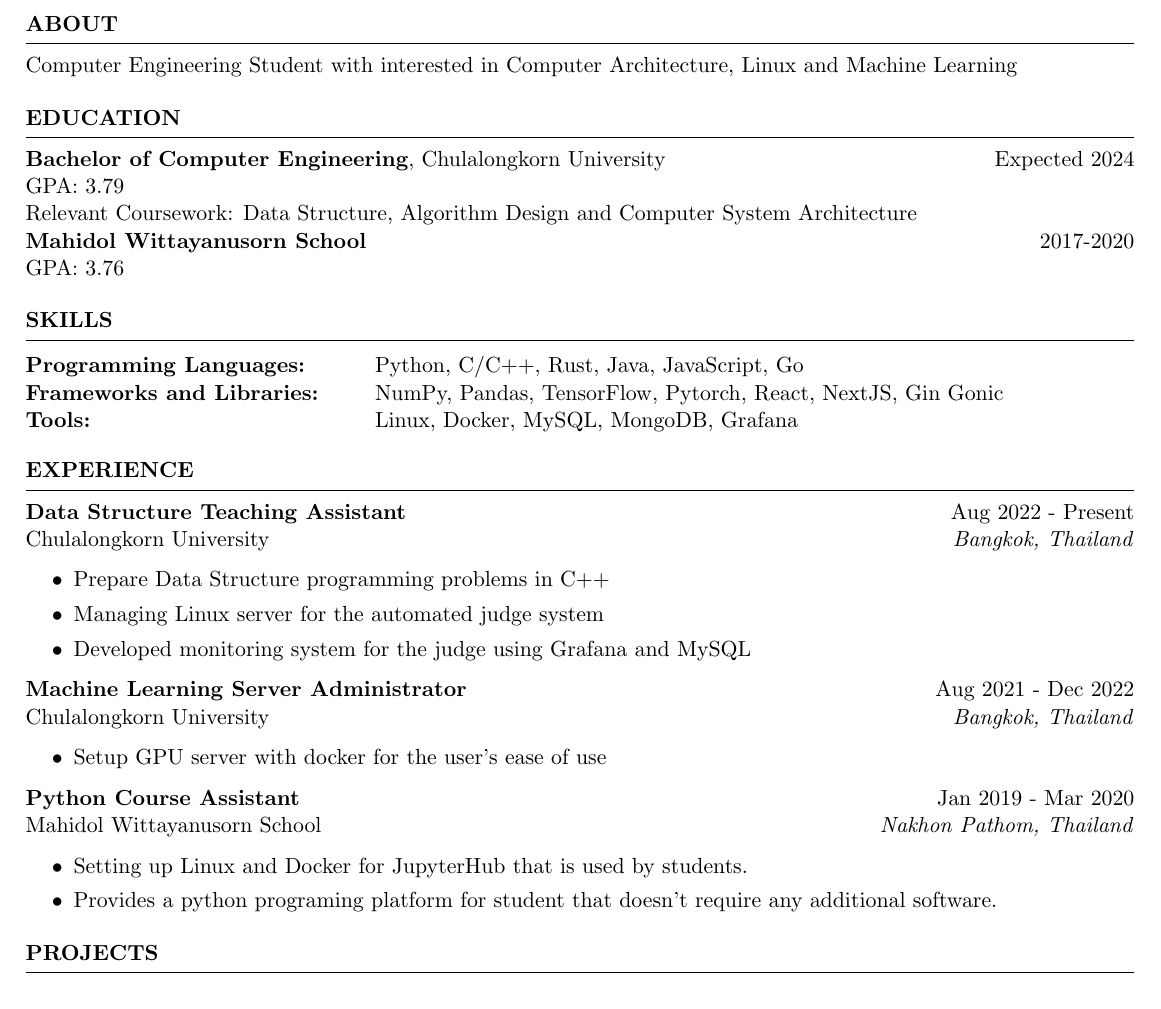
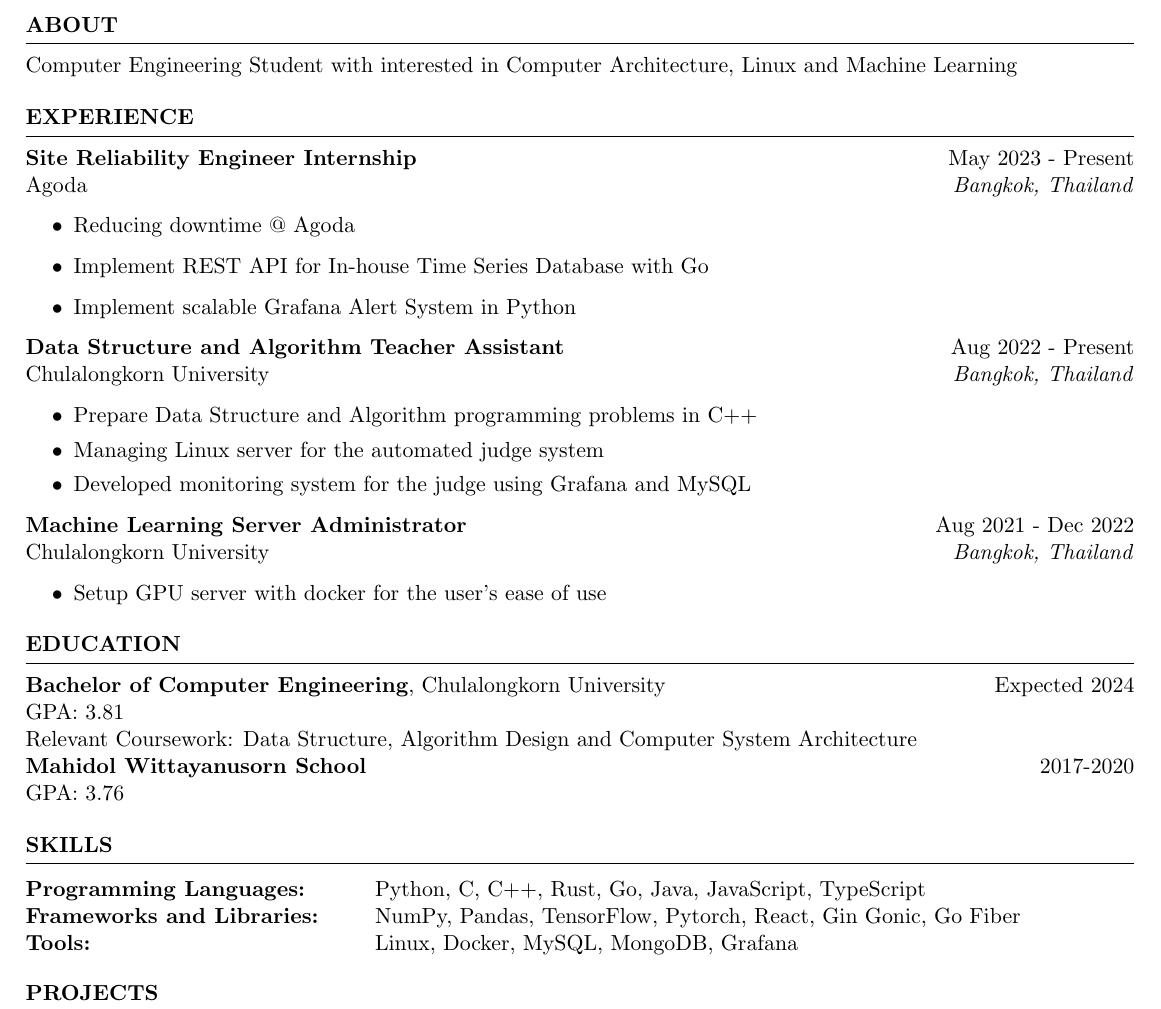
Before and after one commit to noppakorn/resume, a LaTeX CV (resume.tex): part of the page, cut so that both start at the same text. Compiled offline with pdfLaTeX.

Commit message:
agoda internship

```diff
--- a/resume.tex
+++ b/resume.tex
@@ -9,42 +9,23 @@
 
 \begin{document}
 
-%----------------------------------------------------------------------------------------
-%	OBJECTIVE
-%----------------------------------------------------------------------------------------
-
 \begin{rSection}{About}
     {Computer Engineering Student with interested in Computer Architecture, Linux and Machine Learning}
 \end{rSection}
-%----------------------------------------------------------------------------------------
-%	EDUCATION SECTION
-%----------------------------------------------------------------------------------------
-
-\begin{rSection}{Education}
-    {\bf Bachelor of Computer Engineering}, Chulalongkorn University  \hfill {Expected 2024}\\
-    GPA: 3.79\\
-    Relevant Coursework: Data Structure, Algorithm Design and Computer System Architecture\\
-    {\bf Mahidol Wittayanusorn School} \hfill {2017-2020}\\
-    GPA: 3.76
-\end{rSection}
-
-%----------------------------------------------------------------------------------------
-% TECHINICAL STRENGTHS
-%----------------------------------------------------------------------------------------
-\begin{rSection}{SKILLS}
-    \begin{tabular}{ @{} >{\bfseries}l @{\hspace{6ex}} l }
-        Programming Languages:    & Python, C/C++, Rust, Java, JavaScript, Go                    \\
-        Frameworks and Libraries: & NumPy, Pandas, TensorFlow, Pytorch, React, NextJS, Gin Gonic \\
-        Tools:                    & Linux, Docker, MySQL, MongoDB, Grafana
-    \end{tabular}
-\end{rSection}
 
 \begin{rSection}{EXPERIENCE}
-    \textbf{Data Structure Teaching Assistant} \hfill Aug 2022 - Present\\
+    \textbf{Site Reliability Engineer Internship} \hfill May 2023 - Present\\
+    Agoda \hfill \textit{Bangkok, Thailand}
+    \begin{itemize}
+        \item Reducing downtime @ Agoda
+        \item Implement REST API for In-house Time Series Database with Go
+        \item Implement scalable Grafana Alert System in Python
+    \end{itemize}
+    \textbf{Data Structure and Algorithm Teacher Assistant} \hfill Aug 2022 - Present\\
     Chulalongkorn University \hfill \textit{Bangkok, Thailand}
     \begin{itemize}
         \itemsep -3pt {}
-        \item Prepare Data Structure programming problems in C++
+        \item Prepare Data Structure and Algorithm programming problems in C++
         \item Managing Linux server for the automated judge system
         \item Developed monitoring system for the judge using Grafana and MySQL
     \end{itemize}
@@ -54,19 +35,23 @@
         \itemsep -3pt {}
         \item Setup GPU server with docker for the user's ease of use
     \end{itemize}
-    \textbf{Python Course Assistant} \hfill Jan 2019 - Mar 2020\\
-    Mahidol Wittayanusorn School \hfill \textit{Nakhon Pathom, Thailand}
-    \begin{itemize}
-        \itemsep -3pt {}
-        \item Setting up Linux and Docker for JupyterHub that is used by students.
-        \item Provides a python programing platform for student that doesn't require any additional software.
-    \end{itemize}
-
 \end{rSection}
 
-%----------------------------------------------------------------------------------------
-%	WORK EXPERIENCE SECTION
-%----------------------------------------------------------------------------------------
+\begin{rSection}{Education}
+    {\bf Bachelor of Computer Engineering}, Chulalongkorn University  \hfill {Expected 2024}\\
+    GPA: 3.81\\
+    Relevant Coursework: Data Structure, Algorithm Design and Computer System Architecture\\
+    {\bf Mahidol Wittayanusorn School} \hfill {2017-2020}\\
+    GPA: 3.76
+\end{rSection}
+
+\begin{rSection}{SKILLS}
+    \begin{tabular}{ @{} >{\bfseries}l @{\hspace{6ex}} l }
+        Programming Languages:    & Python, C, C++, Rust, Go, Java, JavaScript, TypeScript                    \\
+        Frameworks and Libraries: & NumPy, Pandas, TensorFlow, Pytorch, React, Gin Gonic, Go Fiber \\
+        Tools:                    & Linux, Docker, MySQL, MongoDB, Grafana
+    \end{tabular}
+\end{rSection}
 
 \begin{rSection}{PROJECTS}
     \vspace{-1.25em}
```
Also changed, not shown: resume.pdf.
